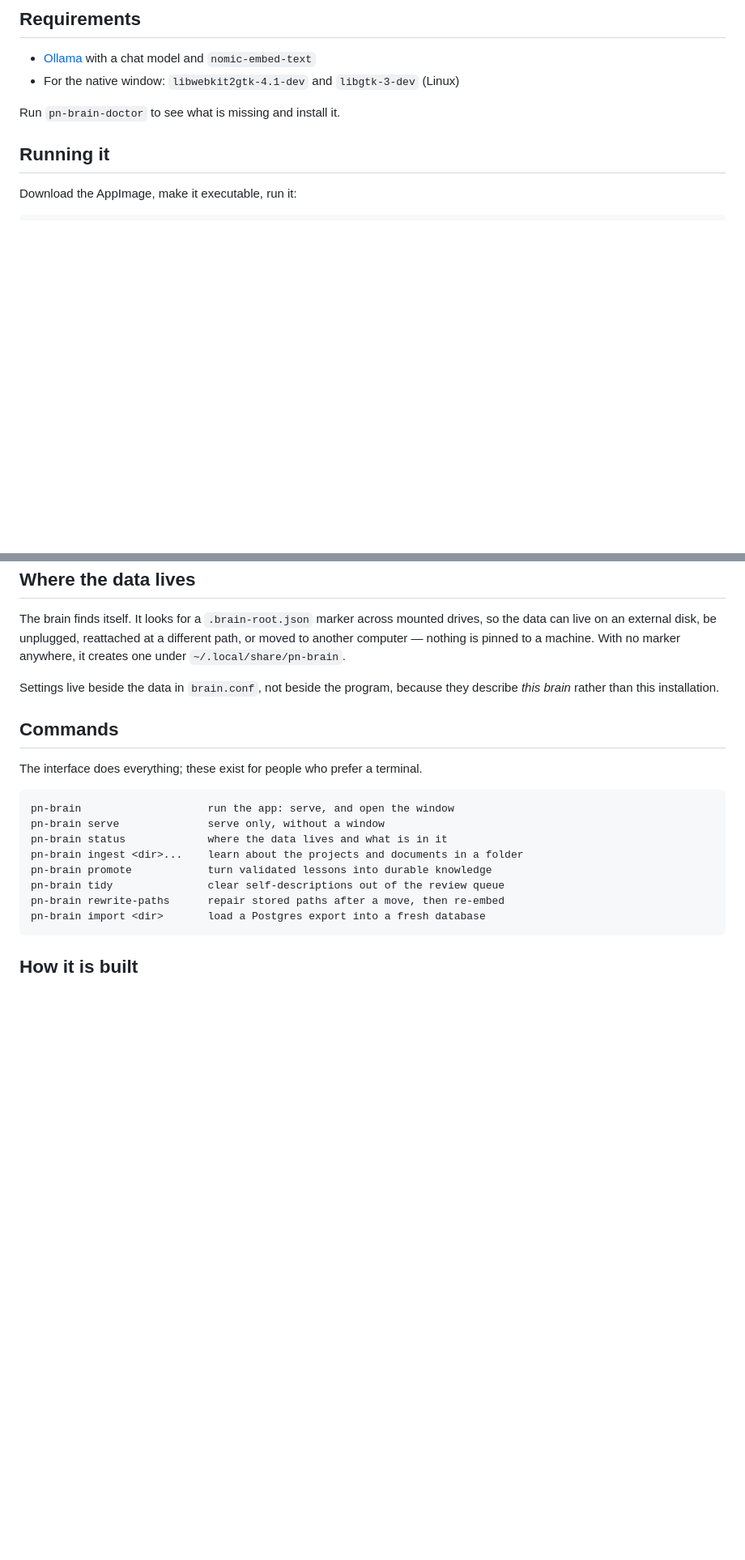
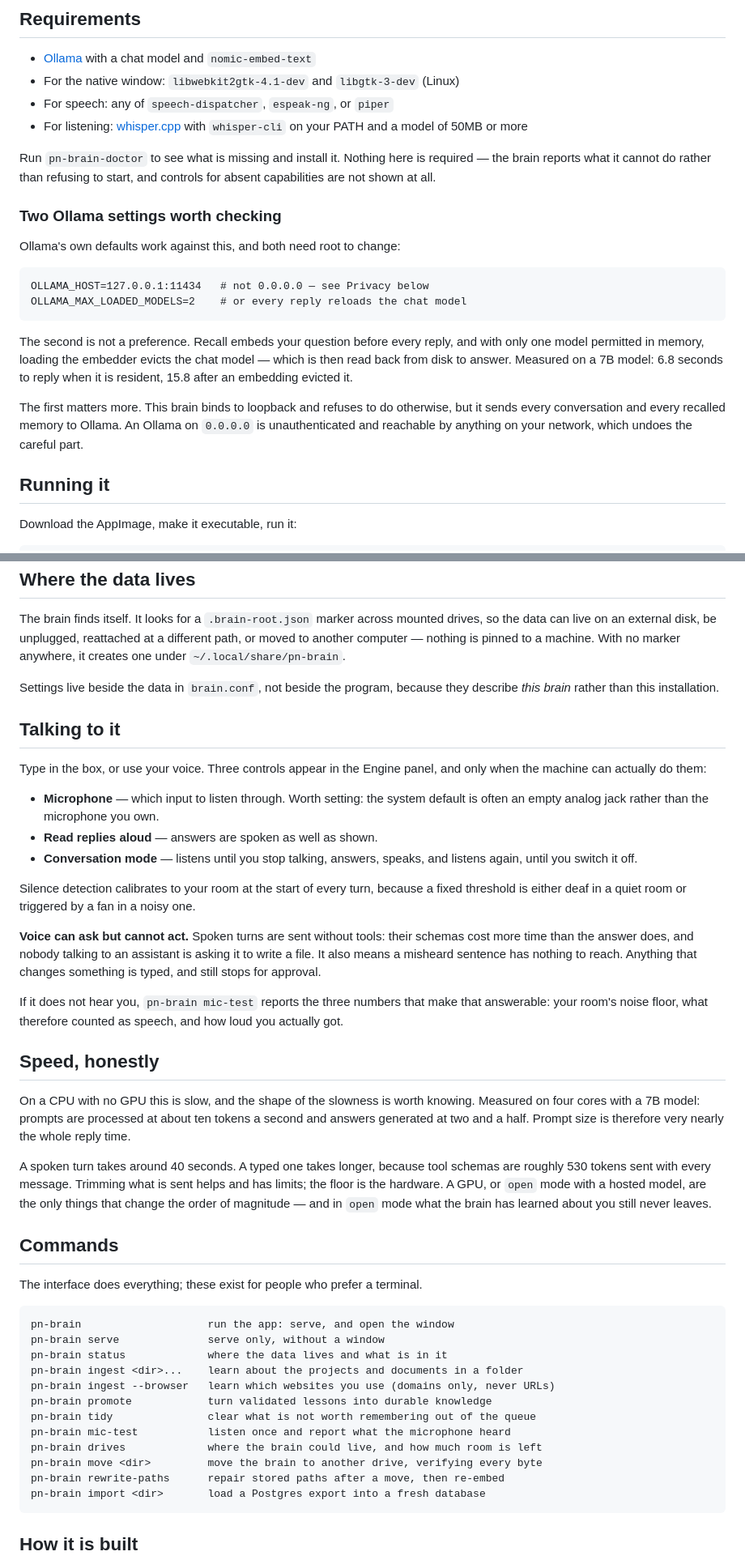
Before and after one commit to pnscripts/pn-scripts-assistant, a Markdown page: README.md, 2 parts joined by grey strips. Shown at 81% size. Drawn GitHub-style; blank space fills up the shorter version.

Commit message:
document what the program actually does now
The README described seven commands; there are twelve, and it said
nothing about voice, drives, or the two Ollama settings that materially
change how the thing behaves.

Added: how to talk to it, what the three voice controls do and why each
appears only when the machine can do it, and that voice can ask but not
act — spoken turns carry no tools, so a misheard sentence has nothing to
reach.

Added a section on speed, with the measurements rather than an adjective.
Ten tokens a second in, two and a half out, on four cores with a 7B
model; prompt size is therefore very nearly the whole reply time. Saying
it is slow helps nobody decide anything. Saying a spoken turn takes about
forty seconds and that a GPU is the only thing that changes the order of
magnitude does.

Added the two Ollama settings, including why OLLAMA_HOST matters here in
particular: this brain refuses to bind anywhere but loopback, and then
sends every conversation and every recalled memory to an Ollama that on
this machine was listening on 0.0.0.0. The careful half is worth nothing
while the other half is open.

Verified after the change: builds for Linux, Windows and macOS, builds
with cgo for the native window, 178 tests pass, gofmt and vet clean, and
the packaged AppImage starts, opens its window and answers on every
endpoint.

Co-Authored-By: Claude Opus 5 <noreply@anthropic.com>

````diff
--- a/README.md
+++ b/README.md
@@ -41,8 +43,33 @@ of a typo is the strict one.
 
 - [Ollama](https://ollama.com) with a chat model and `nomic-embed-text`
 - For the native window: `libwebkit2gtk-4.1-dev` and `libgtk-3-dev` (Linux)
+- For speech: any of `speech-dispatcher`, `espeak-ng`, or `piper`
+- For listening: [whisper.cpp](https://github.com/ggml-org/whisper.cpp) with
+  `whisper-cli` on your PATH and a model of 50MB or more
 
-Run `pn-brain-doctor` to see what is missing and install it.
+Run `pn-brain-doctor` to see what is missing and install it. Nothing here is
+required — the brain reports what it cannot do rather than refusing to start,
+and controls for absent capabilities are not shown at all.
+
+### Two Ollama settings worth checking
+
+Ollama's own defaults work against this, and both need root to change:
+
+```
+OLLAMA_HOST=127.0.0.1:11434   # not 0.0.0.0 — see Privacy below
+OLLAMA_MAX_LOADED_MODELS=2    # or every reply reloads the chat model
+```
+
+The second is not a preference. Recall embeds your question before every reply,
+and with only one model permitted in memory, loading the embedder evicts the
+chat model — which is then read back from disk to answer. Measured on a 7B
+model: 6.8 seconds to reply when it is resident, 15.8 after an embedding
+evicted it.
+
+The first matters more. This brain binds to loopback and refuses to do
+otherwise, but it sends every conversation and every recalled memory to Ollama.
+An Ollama on `0.0.0.0` is unauthenticated and reachable by anything on your
+network, which undoes the careful part.
 
 ## Running it
 
@@ -72,6 +99,43 @@ With no marker anywhere, it creates one under `~/.local/share/pn-brain`.
 Settings live beside the data in `brain.conf`, not beside the program, because
 they describe *this brain* rather than this installation.
 
+## Talking to it
+
+Type in the box, or use your voice. Three controls appear in the Engine panel,
+and only when the machine can actually do them:
+
+- **Microphone** — which input to listen through. Worth setting: the system
+  default is often an empty analog jack rather than the microphone you own.
+- **Read replies aloud** — answers are spoken as well as shown.
+- **Conversation mode** — listens until you stop talking, answers, speaks, and
+  listens again, until you switch it off.
+
+Silence detection calibrates to your room at the start of every turn, because a
+fixed threshold is either deaf in a quiet room or triggered by a fan in a noisy
+one.
+
+**Voice can ask but cannot act.** Spoken turns are sent without tools: their
+schemas cost more time than the answer does, and nobody talking to an assistant
+is asking it to write a file. It also means a misheard sentence has nothing to
+reach. Anything that changes something is typed, and still stops for approval.
+
+If it does not hear you, `pn-brain mic-test` reports the three numbers that make
+that answerable: your room's noise floor, what therefore counted as speech, and
+how loud you actually got.
+
+## Speed, honestly
+
+On a CPU with no GPU this is slow, and the shape of the slowness is worth
+knowing. Measured on four cores with a 7B model: prompts are processed at about
+ten tokens a second and answers generated at two and a half. Prompt size is
+therefore very nearly the whole reply time.
+
+A spoken turn takes around 40 seconds. A typed one takes longer, because tool
+schemas are roughly 530 tokens sent with every message. Trimming what is sent
+helps and has limits; the floor is the hardware. A GPU, or `open` mode with a
+hosted model, are the only things that change the order of magnitude — and in
+`open` mode what the brain has learned about you still never leaves.
+
 ## Commands
 
 The interface does everything; these exist for people who prefer a terminal.
@@ -81,8 +145,12 @@ pn-brain                    run the app: serve, and open the window
 pn-brain serve              serve only, without a window
 pn-brain status             where the data lives and what is in it
 pn-brain ingest <dir>...    learn about the projects and documents in a folder
+pn-brain ingest --browser   learn which websites you use (domains only, never URLs)
 pn-brain promote            turn validated lessons into durable knowledge
-pn-brain tidy               clear self-descriptions out of the review queue
+pn-brain tidy               clear what is not worth remembering out of the queue
+pn-brain mic-test           listen once and report what the microphone heard
+pn-brain drives             where the brain could live, and how much room is left
+pn-brain move <dir>         move the brain to another drive, verifying every byte
 pn-brain rewrite-paths      repair stored paths after a move, then re-embed
 pn-brain import <dir>       load a Postgres export into a fresh database
 ```
````
Also changed, not shown: other parts of README.md (+2 -0 lines).
